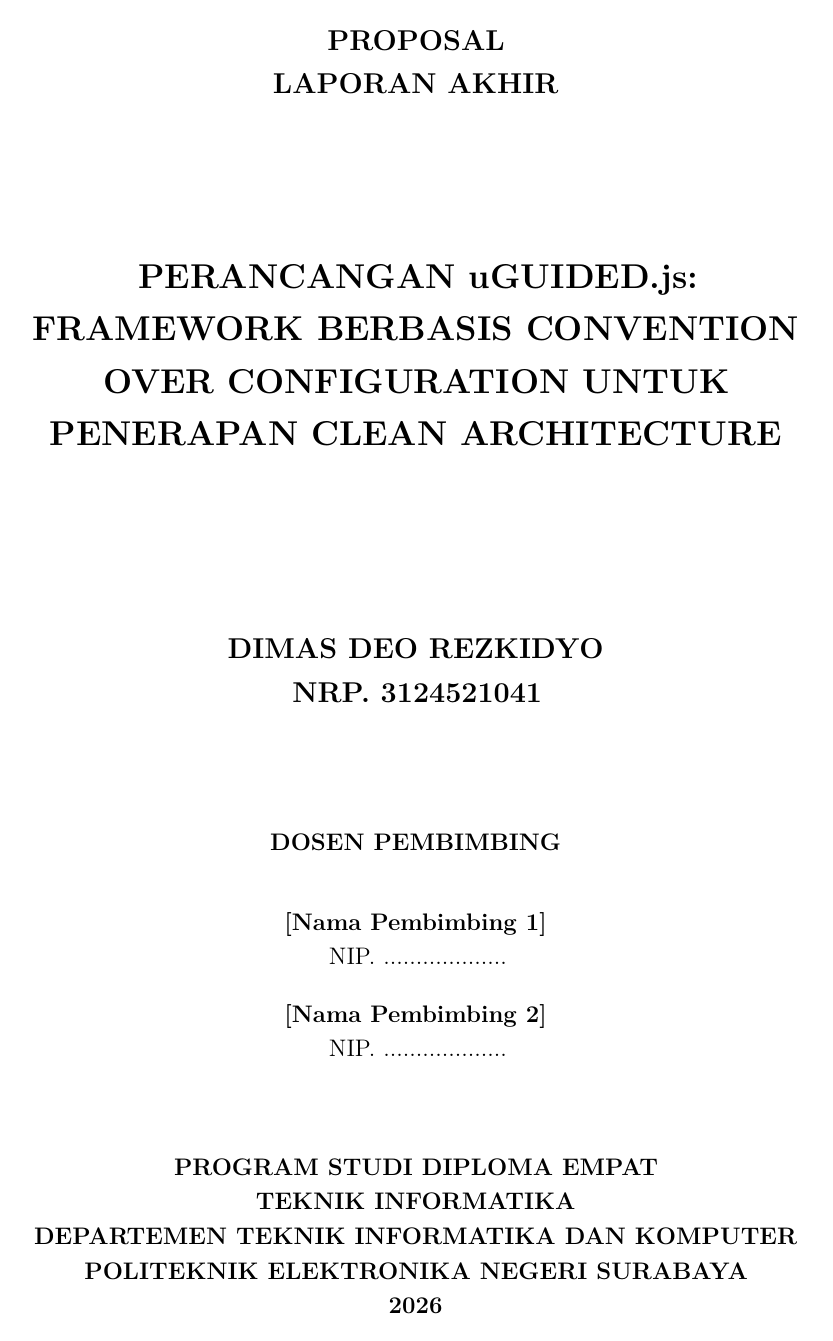
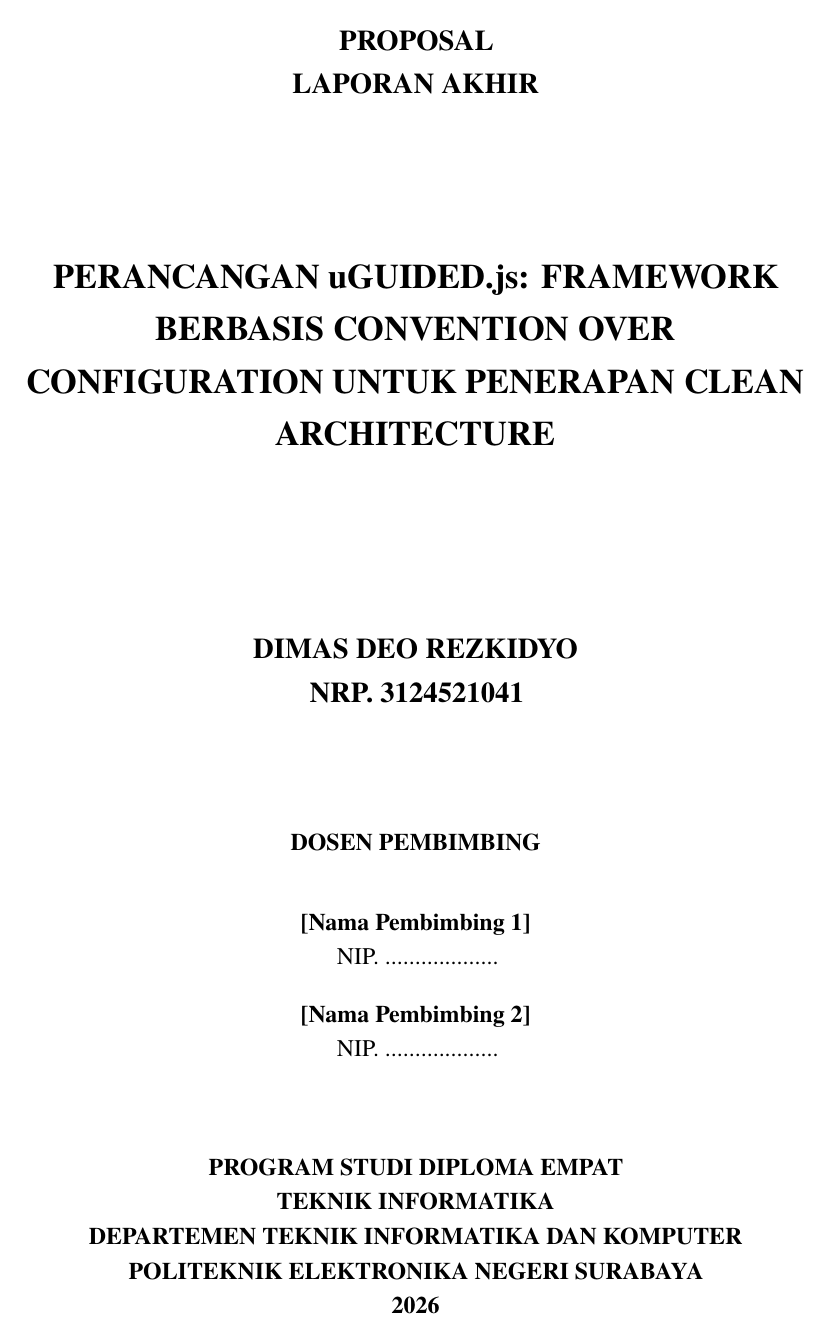
Before and after one commit to daniandraaa/yudiaz-latex, a LaTeX document (data/projects/27bbf216/main.tex): page 1 of 8. Compiled offline with pdfLaTeX.

Commit message:
chore(auto-sync): continuous project and state update [2026-10-01 20:38 WIB]

```diff
--- a/data/projects/27bbf216/main.tex
+++ b/data/projects/27bbf216/main.tex
@@ -2,7 +2,8 @@
 
 \usepackage[utf8]{inputenc}
 \usepackage[T1]{fontenc}
-\usepackage{lmodern}
+\usepackage{mathptmx}
+\usepackage{tgtermes}
 \input{glyphtounicode}
 \pdfgentounicode=1
 \usepackage[indonesian]{babel}
```
Also changed, not shown: 2 other files.
